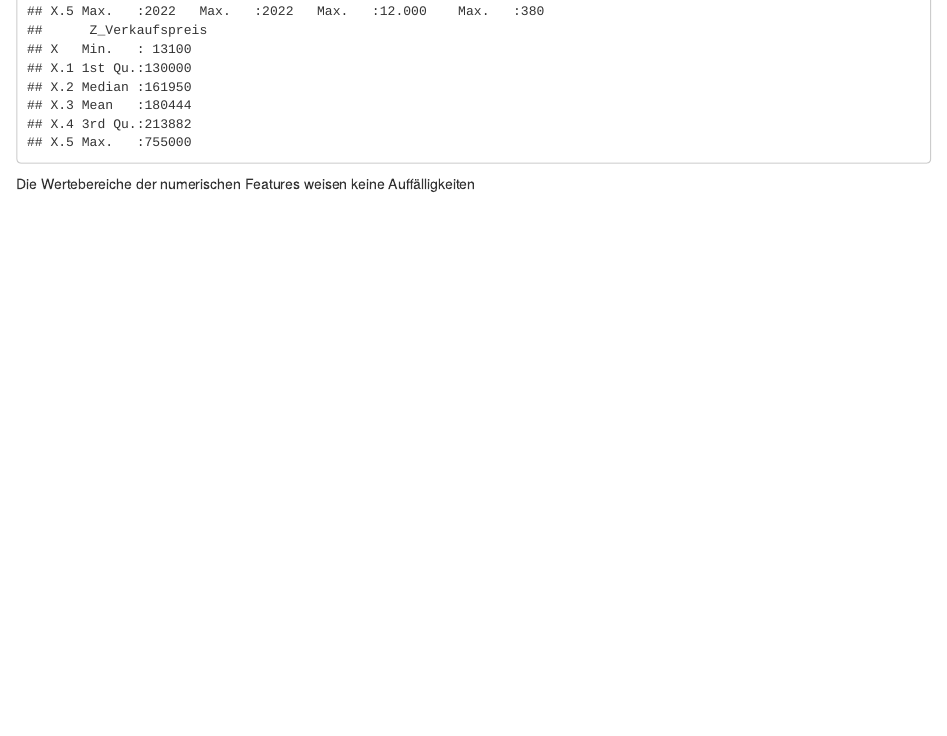
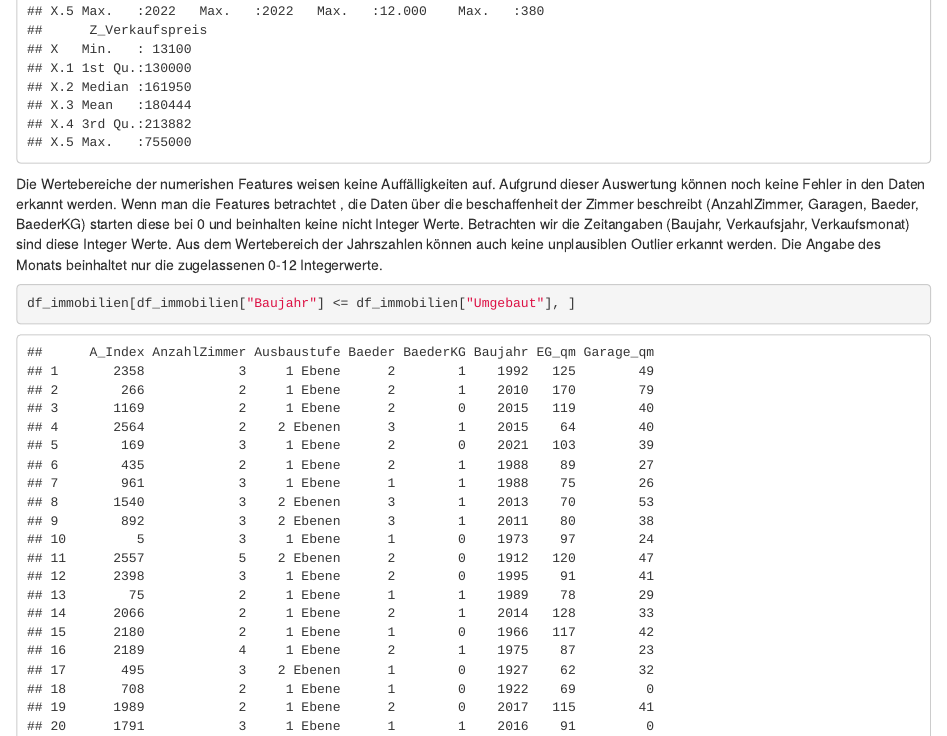
Before and after one commit to inf20079/RProject, an R Markdown document (Projekt_Datenanalyse_mit_R.Rmd): the page in a window 1100 px wide, from 4140 px down. Rendered offline with R 4.5, knitr and Pandoc, with nearby package versions.

Commit message:
Aufgabe 2

````diff
--- a/Projekt_Datenanalyse_mit_R.Rmd
+++ b/Projekt_Datenanalyse_mit_R.Rmd
@@ -140,6 +140,12 @@ Die Datentypen der in dem Dataframe enthaltenen Features entsprechen den in der
 data.frame(unclass(summary(df_immobilien)), check.names = FALSE, stringsAsFactors = FALSE)
 ```
 
-Die Wertebereiche der numerischen Features weisen keine Auffälligkeiten
+Die Wertebereiche der numerishen Features weisen keine Auffälligkeiten auf. Aufgrund dieser Auswertung können noch keine Fehler in den Daten erkannt werden. Wenn man die Features betrachtet , die Daten über die beschaffenheit der Zimmer beschreibt (AnzahlZimmer, Garagen, Baeder, BaederKG) starten diese bei 0 und beinhalten keine nicht Integer Werte. Betrachten wir die Zeitangaben (Baujahr, Verkaufsjahr, Verkaufsmonat) sind diese Integer Werte. Aus dem Wertebereich der Jahrszahlen können auch keine unplausiblen Outlier erkannt werden. Die Angabe des Monats beinhaltet nur die zugelassenen 0-12 Integerwerte.
 
-##
+```{r}
+df_immobilien[df_immobilien["Baujahr"] <= df_immobilien["Umgebaut"], ]
+```
+
+```{r}
+df_immobilien
+```
````
